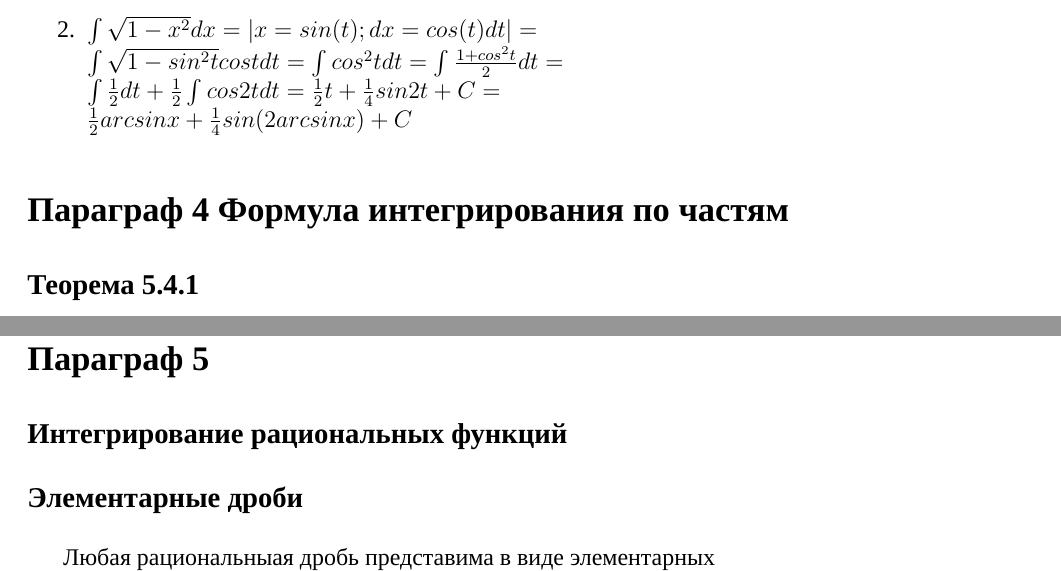
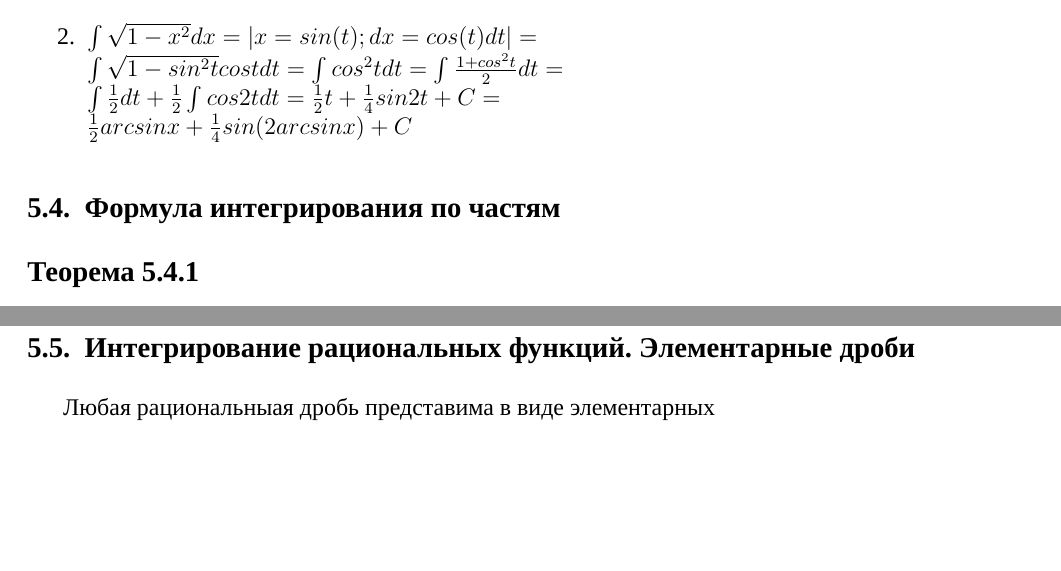
Before and after one commit to DanilKushmanov/matan, a LaTeX document (sprav.tex): two parts of pages 79 and 80 of 80, joined at a grey line, cut so that both start at the same text, the shorter picture padded with empty space. Compiled offline with XeLaTeX; a missing font is replaced by an installed copy or a similar font.

Commit message:
параграфы поправил

```diff
--- a/sprav.tex
+++ b/sprav.tex
@@ -2684,7 +2684,7 @@
         cos2t dt = \frac{1}{2} t + \frac{1}{4} sin 2t + C = \\  \frac{1}{2} arcsinx + \frac{1}{4}
         sin(2arcsinx) + C$
     \end{enumerate}
-    \section*{Параграф 4 Формула интегрирования по частям}
+    \subsection{Формула интегрирования по частям}
     \subsection*{Теорема 5.4.1}
     Если функция V(x) и U(x) дифференцируемы на некотором промежутке и на этом промежутке существует
     $\exists \int $VDU то на нем существует $\exists \int$ udv и $\int $UDV = UV - $\int$ VDU\\
@@ -2703,9 +2703,7 @@
         \item $\int ln(x)dx = |u =ln(x);dv=dx;du=\frac{dx}{x};v=x|=x ln(x)-\int dx=x ln(x)+x+C$\\
         \item $\int x sin(x) dx = |u=x;dv=sinxdx;du=dx;V=-cosx| = -xcosx + \int cosxdx =\\ -xcosx+sinx+C$
     \end{enumerate}
-    \section*{Параграф 5 }
-    \subsection*{Интегрирование рациональных функций}
-    \subsection*{Элементарные дроби}
+    \subsection{Интегрирование рациональных функций. Элементарные дроби}
     Любая рациональныая дробь представима в виде элементарных\\
     I $\frac{A}{x-a}$ \; II $\frac{A}{(x-a)^k}$ \; III $\frac{Bx+c}{x^2+px+q}$ D<0 \; IV $\frac{Bx+c}{(x^2+px+q)^k}$ D<0\\%дискриминант меньше нуля надо ниже пиздануть%
     Покажем что элементарные дроби интегрируются:
```
